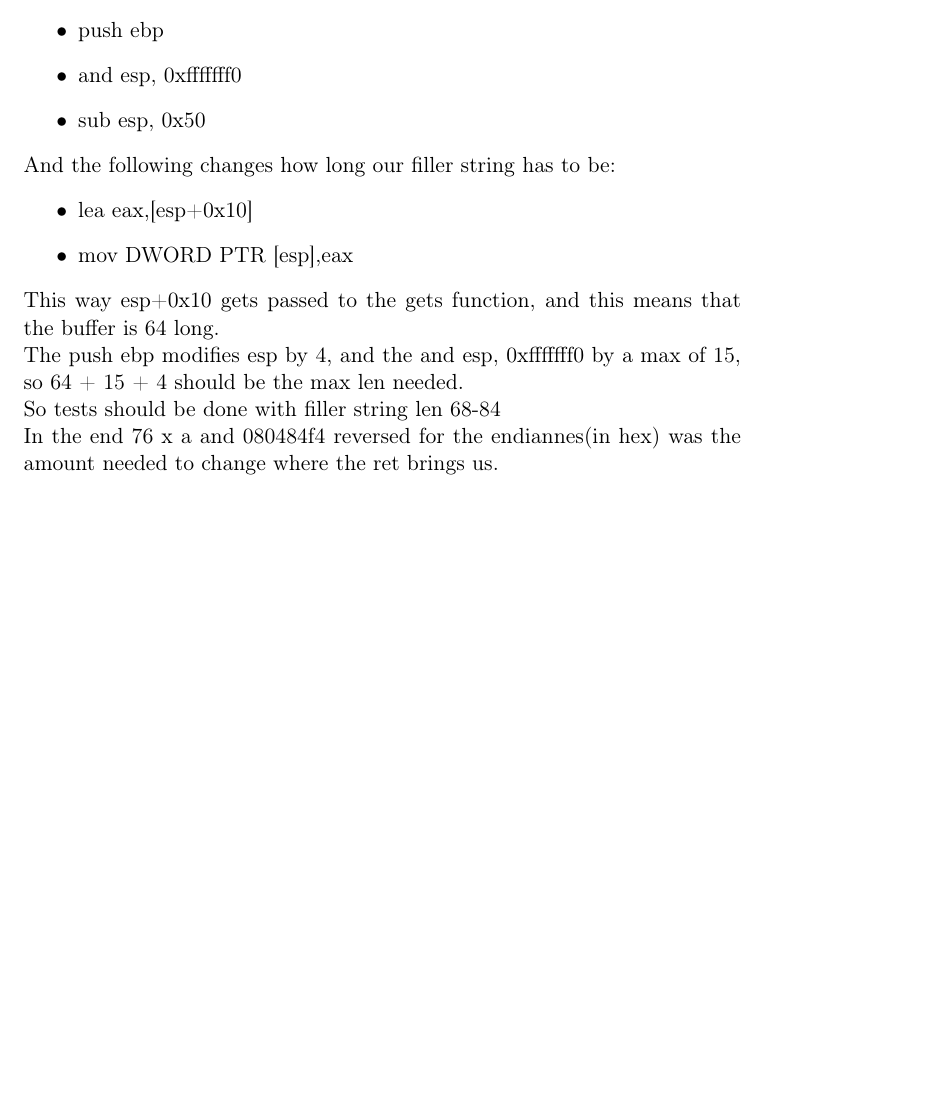
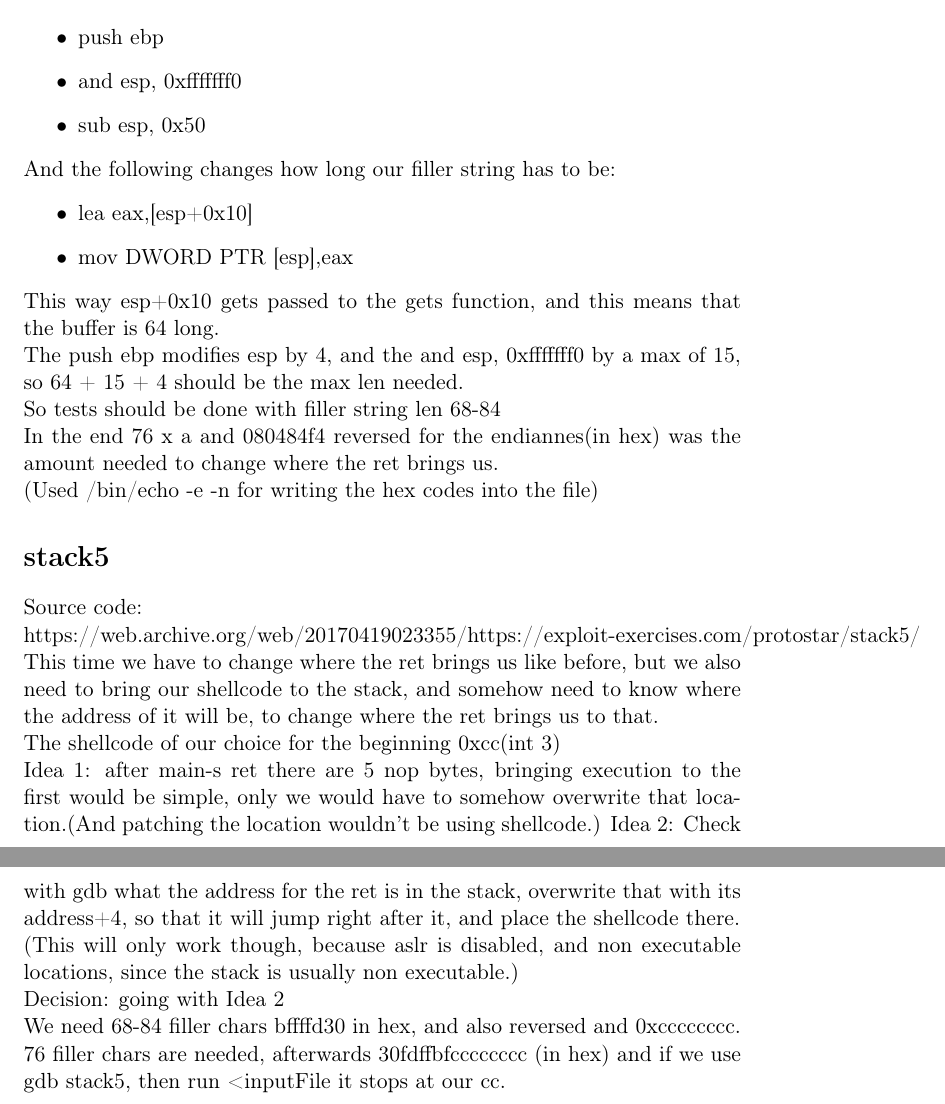
Before and after one commit to matyasalfoldi/protostar, a LaTeX document (stack.tex): part of page 3 of 3 before the commit and two parts of pages 3 and 4 of 4 after it, the two joined at a grey line, cut so that both start at the same text, the shorter picture padded with empty space. Compiled offline with pdfLaTeX.

Commit message:
stack5 done

```diff
--- a/stack.tex
+++ b/stack.tex
@@ -68,5 +68,19 @@ And the following changes how long our filler string has to be:
 This way esp+0x10 gets passed to the gets function, and this means that the buffer is 64 long.\newline
 The push ebp modifies esp by 4, and the and esp, 0xfffffff0 by a max of 15, so 64 + 15 + 4 should be the max len needed.\newline
 So tests should be done with filler string len 68-84\newline
-In the end 76 x a and 080484f4 reversed for the endiannes(in hex) was the amount needed to change where the ret brings us.
+In the end 76 x a and 080484f4 reversed for the endiannes(in hex) was the amount needed to change where the ret brings us.\newline
+(Used /bin/echo -e -n for writing the hex codes into the file)
+\section*{stack5}
+\markright{}
+\addcontentsline{toc}{section}{stack5}
+Source code:\newline
+https://web.archive.org/web/20170419023355/https://exploit-exercises.com/protostar/stack5/\newline
+This time we have to change where the ret brings us like before, but we also need to bring our shellcode to the stack, and somehow need to know where the address of it will be, to change where the ret brings us to that.\newline
+The shellcode of our choice for the beginning 0xcc(int 3)\newline
+Idea 1: after main-s ret there are 5 nop bytes, bringing execution to the first would be simple, only we would have to somehow overwrite that location.(And patching the location wouldn't be using shellcode.)
+Idea 2: Check with gdb what the address for the ret is in the stack, overwrite that with its address+4, so that it will jump right after it, and place the shellcode there.\newline
+(This will only work though, because aslr is disabled, and non executable locations, since the stack is usually non executable.)\newline
+Decision: going with Idea 2\newline
+We need 68-84 filler chars bffffd30 in hex, and also reversed and 0xcccccccc.\newline
+76 filler chars are needed, afterwards 30fdffbfcccccccc (in hex) and if we use gdb stack5, then run <inputFile it stops at our cc.
 \end{document}
```
Also changed, not shown: stack.pdf, 1 other file.
